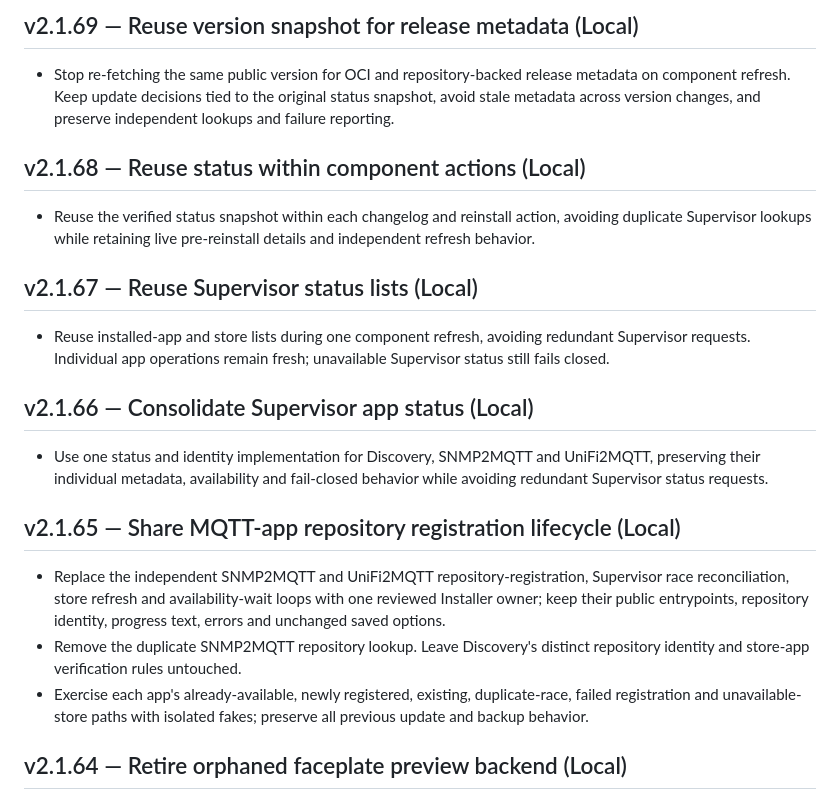
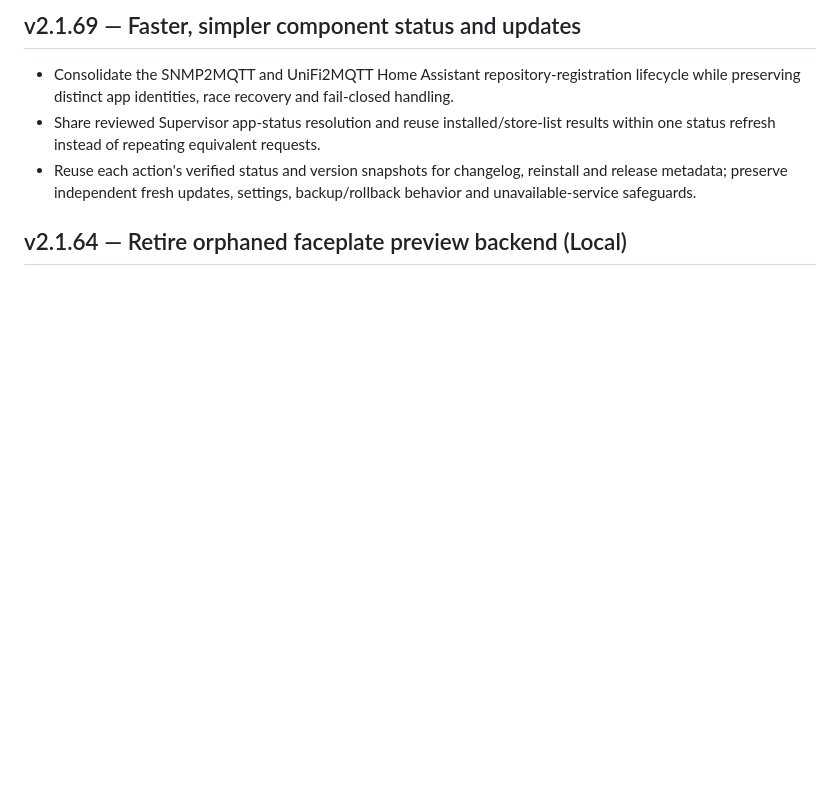
Before and after one commit to zemerdon/switch-vision-installer, a Markdown page: switch_vision_installer/CHANGELOG.md, the part around the change. Drawn GitHub-style; blank space fills up the shorter version.

Commit message:
Consolidate installer-check public release notes for current candidate

```diff
--- a/switch_vision_installer/CHANGELOG.md
+++ b/switch_vision_installer/CHANGELOG.md
@@ -1,24 +1,8 @@
-## v2.1.69 — Reuse version snapshot for release metadata (Local)
+## v2.1.69 — Faster, simpler component status and updates
 
-- Stop re-fetching the same public version for OCI and repository-backed release metadata on component refresh. Keep update decisions tied to the original status snapshot, avoid stale metadata across version changes, and preserve independent lookups and failure reporting.
-
-## v2.1.68 — Reuse status within component actions (Local)
-
-- Reuse the verified status snapshot within each changelog and reinstall action, avoiding duplicate Supervisor lookups while retaining live pre-reinstall details and independent refresh behavior.
-
-## v2.1.67 — Reuse Supervisor status lists (Local)
-
-- Reuse installed-app and store lists during one component refresh, avoiding redundant Supervisor requests. Individual app operations remain fresh; unavailable Supervisor status still fails closed.
-
-## v2.1.66 — Consolidate Supervisor app status (Local)
-
-- Use one status and identity implementation for Discovery, SNMP2MQTT and UniFi2MQTT, preserving their individual metadata, availability and fail-closed behavior while avoiding redundant Supervisor status requests.
-
-## v2.1.65 — Share MQTT-app repository registration lifecycle (Local)
-
-- Replace the independent SNMP2MQTT and UniFi2MQTT repository-registration, Supervisor race reconciliation, store refresh and availability-wait loops with one reviewed Installer owner; keep their public entrypoints, repository identity, progress text, errors and unchanged saved options.
-- Remove the duplicate SNMP2MQTT repository lookup. Leave Discovery's distinct repository identity and store-app verification rules untouched.
-- Exercise each app's already-available, newly registered, existing, duplicate-race, failed registration and unavailable-store paths with isolated fakes; preserve all previous update and backup behavior.
+- Consolidate the SNMP2MQTT and UniFi2MQTT Home Assistant repository-registration lifecycle while preserving distinct app identities, race recovery and fail-closed handling.
+- Share reviewed Supervisor app-status resolution and reuse installed/store-list results within one status refresh instead of repeating equivalent requests.
+- Reuse each action's verified status and version snapshots for changelog, reinstall and release metadata; preserve independent fresh updates, settings, backup/rollback behavior and unavailable-service safeguards.
 
 ## v2.1.64 — Retire orphaned faceplate preview backend (Local)
 
```
